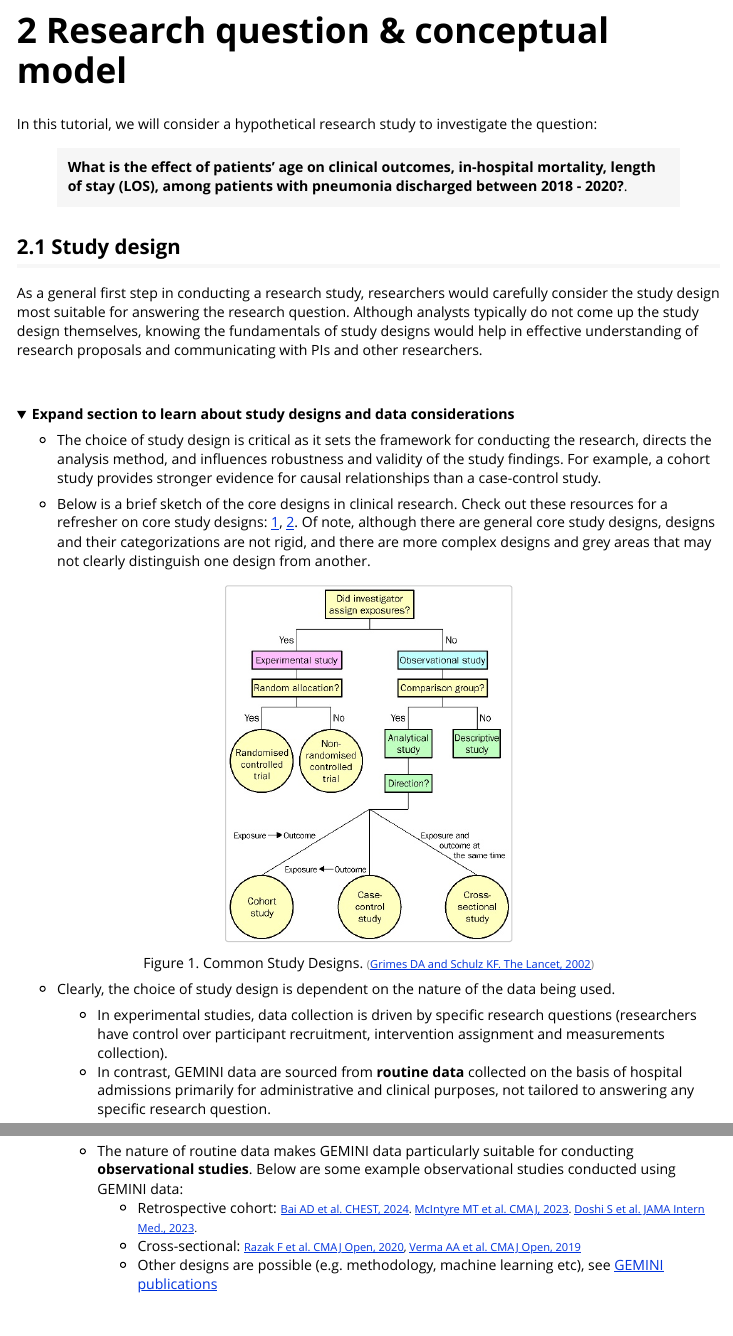
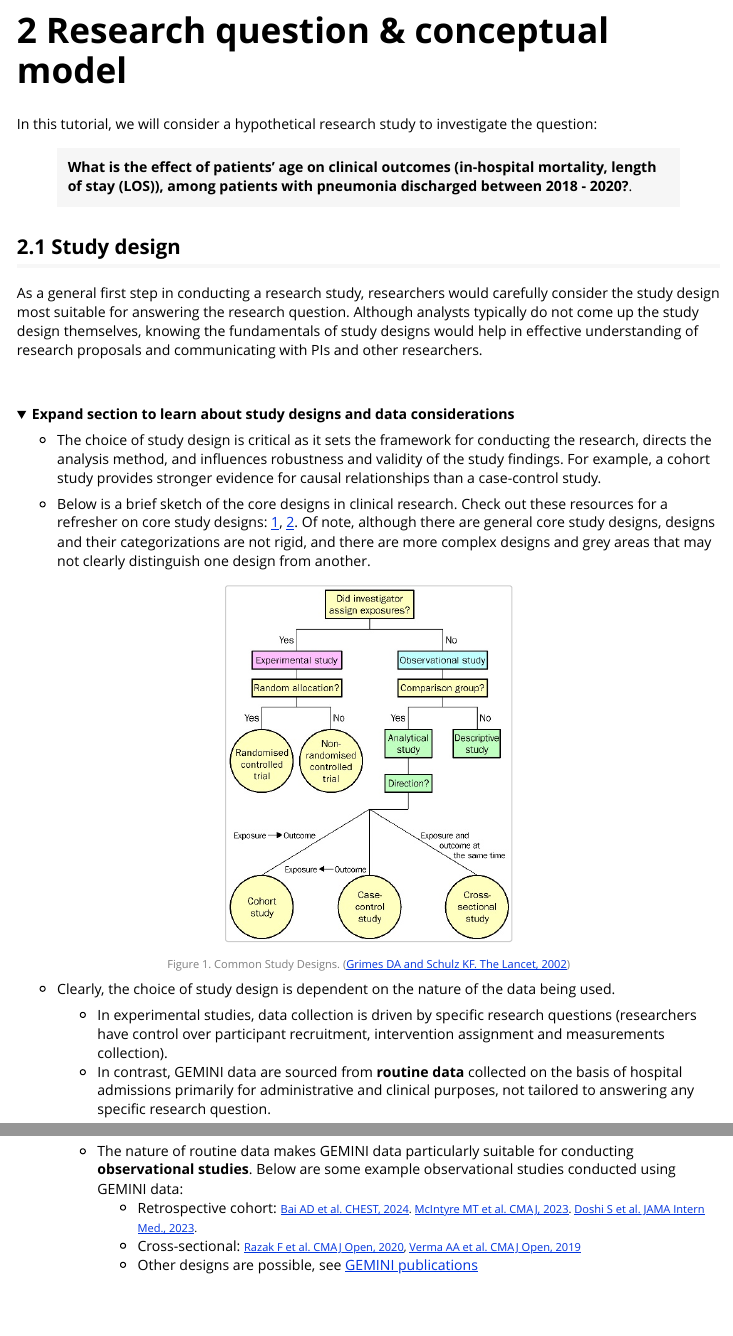
Before and after one commit to GEMINI-Medicine/Rgemini, an R Markdown document (vignettes/stats_intro.Rmd): the page in a window 1100 px wide, from 670 px down, and a second part further down, joined at a grey line. Rendered offline with R 4.5, knitr and Pandoc, with nearby package versions; folded parts are opened; some code elsewhere in the file could not run offline; long lines of code are wrapped.

Commit message:
#142 minor edit

````diff
--- a/vignettes/stats_intro.Rmd
+++ b/vignettes/stats_intro.Rmd
@@ -53,7 +53,7 @@ If you would like to discuss any topics in more detail, please use the [Rgemini
 
 In this tutorial, we will consider a hypothetical research study to investigate the question:
 
-> **What is the effect of patients' age on clinical outcomes, in-hospital mortality, length of stay (LOS), among patients with pneumonia discharged between 2018 - 2020?**.
+> **What is the effect of patients' age on clinical outcomes (in-hospital mortality, length of stay (LOS)), among patients with pneumonia discharged between 2018 - 2020?**.
 
 
 ## Study design
@@ -68,7 +68,7 @@ As a general first step in conducting a research study, researchers would carefu
 
 - Below is a brief sketch of the core designs in clinical research. Check out these resources for a refresher on core study designs: [1](https://www.ncbi.nlm.nih.gov/books/NBK470342/), [2](https://doi.org/10.1016/S0140-6736(02)07283-5). Of note, although there are general core study designs, designs and their categorizations are not rigid, and there are more complex designs and grey areas that may not clearly distinguish one design from another.
 
-```{r, echo=FALSE, out.width = "40%", fig.align = "center", fig.cap="Figure 1. Common Study Designs. <span style='color:grey; font-size:11px'> ([Grimes DA and Schulz KF. The Lancet, 2002](https://doi.org/10.1016/S0140-6736(02)07283-5)) </span> " }
+```{r, echo=FALSE, out.width = "40%", fig.align = "center", fig.cap="<span style='color:grey; font-size:11px'> Figure 1. Common Study Designs. ([Grimes DA and Schulz KF. The Lancet, 2002](https://doi.org/10.1016/S0140-6736(02)07283-5)) </span> " }
 knitr::include_graphics("figures/stat_vignette_study_design.png", dpi = 200)
 ```
 
@@ -83,7 +83,7 @@ knitr::include_graphics("figures/stat_vignette_study_design.png", dpi = 200)
   + The nature of routine data makes GEMINI data particularly suitable for conducting **observational studies**. Below are some example observational studies conducted using GEMINI data:
     + Retrospective cohort: <span style='font-size:11px'> [Bai AD et al. CHEST, 2024](https://doi.org/10.1016/j.chest.2023.08.008). [McIntyre MT et al. CMAJ, 2023](https://doi.org/10.1503/cmaj.221732). [Doshi S et al. JAMA Intern Med., 2023](https://doi.org/10.1001/jamainternmed.2023.2629).</span>
     + Cross-sectional: <span style='font-size:11px'>[Razak F et al. CMAJ Open, 2020](https://doi.org/10.9778/cmajo.20200098), [Verma AA et al. CMAJ Open, 2019](https://doi.org/10.9778/cmajo.20180181)</span>
-    + Other designs are possible (e.g. methodology, machine learning etc), see [GEMINI publications](https://geminimedicine.ca/publications/)
+    + Other designs are possible, see [GEMINI publications](https://geminimedicine.ca/publications/)
 
 </details>
 <br></br>
````
